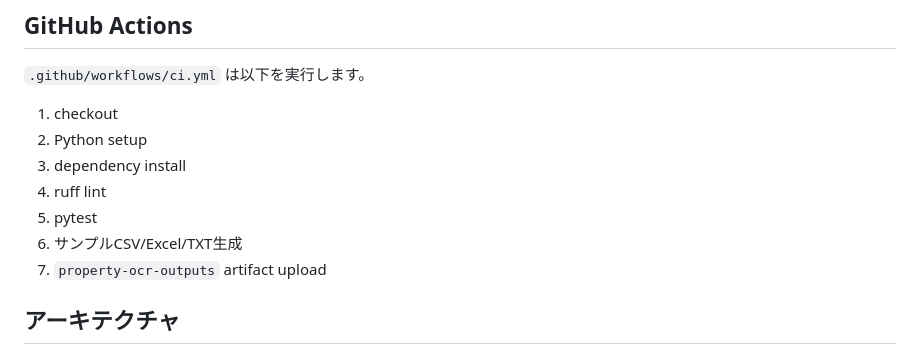
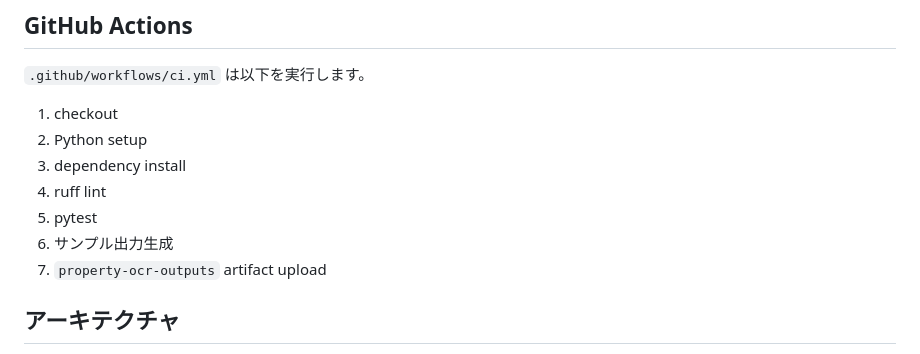
Before and after one commit to univcorp2-ctrl/public-drive-property-ocr-cloud, a Markdown page: README.md, the part around the change. Drawn GitHub-style.

```diff
--- a/README.md
+++ b/README.md
@@ -98,7 +98,7 @@ ruff check .
 3. dependency install
 4. ruff lint
 5. pytest
-6. サンプルCSV/Excel/TXT生成
+6. サンプル出力生成
 7. `property-ocr-outputs` artifact upload
 
 ## アーキテクチャ
```
